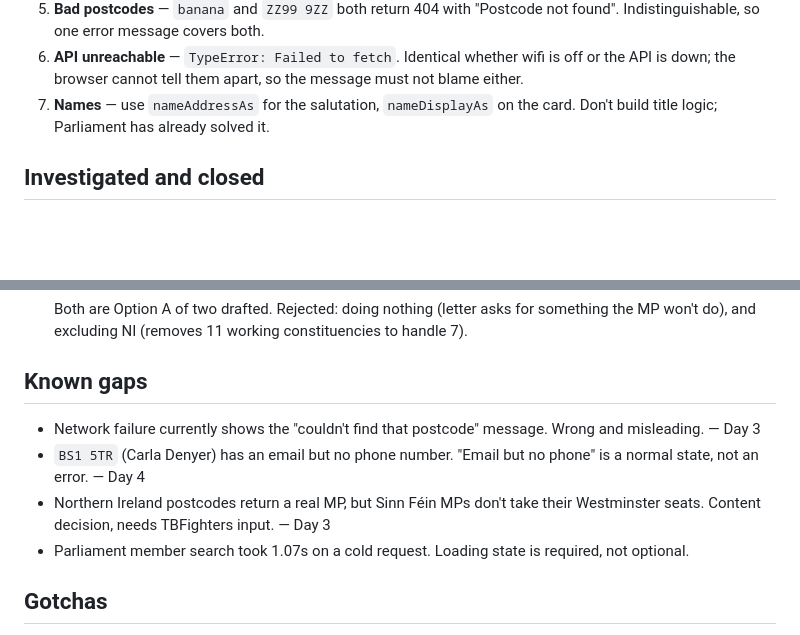
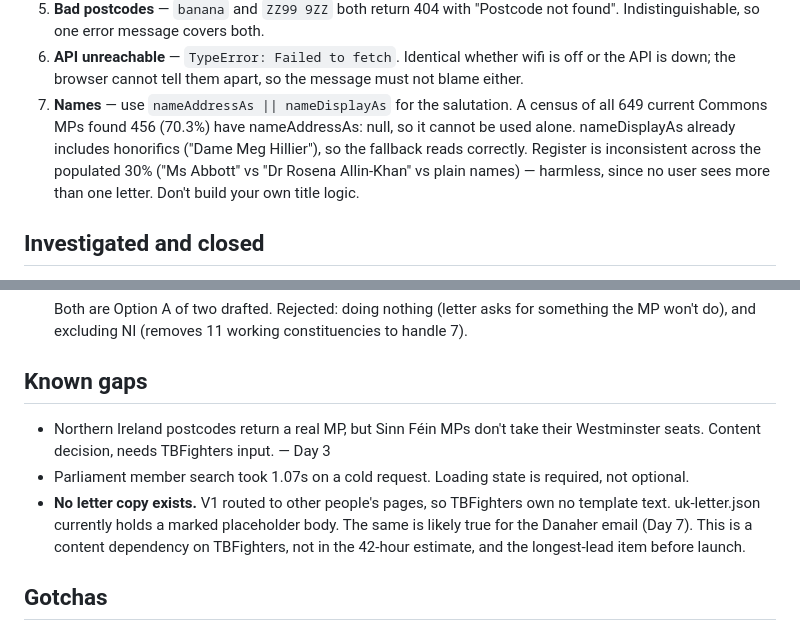
Before and after one commit to leahmih/tb-action-finder, a Markdown page: NOTES.md, 2 parts joined by grey strips. Rendered like a GitHub page; blank space fills up the shorter version.

Commit message:
Update notes: correct name-field finding, prune closed gaps, add letter copy dependency
Co-Authored-By: Claude Opus 5 <noreply@anthropic.com>

```diff
--- a/NOTES.md
+++ b/NOTES.md
@@ -22,8 +22,13 @@
 6. **API unreachable** — `TypeError: Failed to fetch`. Identical whether
    wifi is off or the API is down; the browser cannot tell them apart, so
    the message must not blame either.
-7. **Names** — use `nameAddressAs` for the salutation, `nameDisplayAs` on
-   the card. Don't build title logic; Parliament has already solved it.
+7. **Names** — use `nameAddressAs || nameDisplayAs` for the salutation.
+   A census of all 649 current Commons MPs found 456 (70.3%) have
+   nameAddressAs: null, so it cannot be used alone. nameDisplayAs already
+   includes honorifics ("Dame Meg Hillier"), so the fallback reads
+   correctly. Register is inconsistent across the populated 30% ("Ms
+   Abbott" vs "Dr Rosena Allin-Khan" vs plain names) — harmless, since no
+   user sees more than one letter. Don't build your own title logic.
 
 ## Investigated and closed
 
@@ -63,14 +68,15 @@ Node testing.
 
 ## Known gaps
 
-- Network failure currently shows the "couldn't find that postcode"
-  message. Wrong and misleading. — Day 3
-- `BS1 5TR` (Carla Denyer) has an email but no phone number. "Email but no
-  phone" is a normal state, not an error. — Day 4
 - Northern Ireland postcodes return a real MP, but Sinn Féin MPs don't take
   their Westminster seats. Content decision, needs TBFighters input. — Day 3
 - Parliament member search took 1.07s on a cold request. Loading state is
   required, not optional.
+- **No letter copy exists.** V1 routed to other people's pages, so
+  TBFighters own no template text. uk-letter.json currently holds a
+  marked placeholder body. The same is likely true for the Danaher email
+  (Day 7). This is a content dependency on TBFighters, not in the 42-hour
+  estimate, and the longest-lead item before launch.
 
 ## Gotchas
 
```
